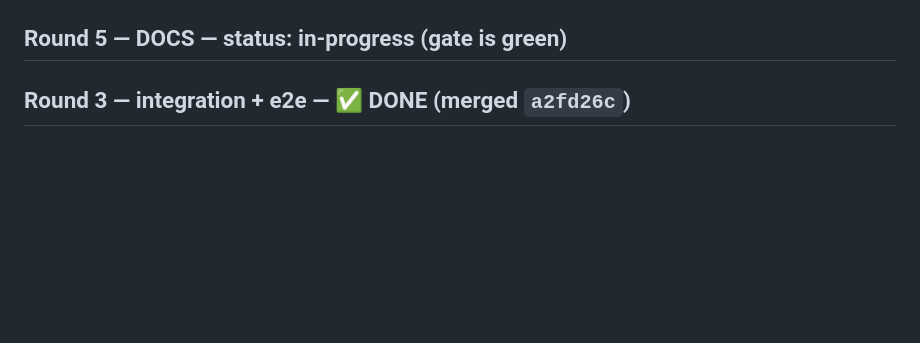
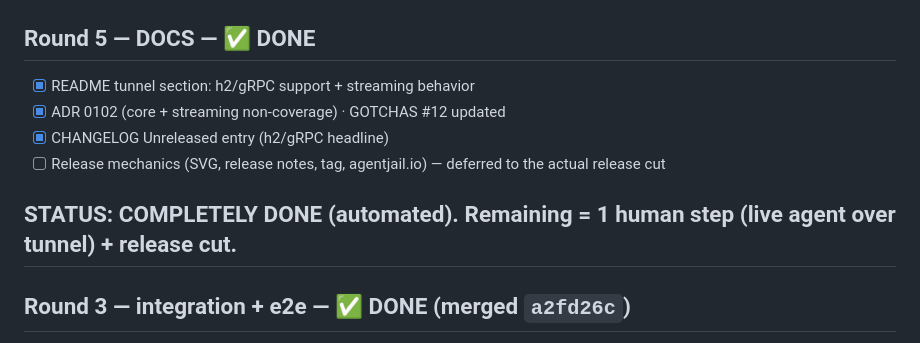
Before and after one commit to LuD1161/agentjail, a Markdown page: plans/010-linux-tunnel-h2-e2e.md, the part around the change. Drawn GitHub-style; blank space fills up the shorter version.

Commit message:
docs(plan): h2 tunnel workstream complete — all rounds done, docs written
Signed-off-by: Aseem Shrey <LuD1161@users.noreply.github.com>

```diff
--- a/plans/010-linux-tunnel-h2-e2e.md
+++ b/plans/010-linux-tunnel-h2-e2e.md
@@ -40,7 +40,13 @@ h2 + gRPC TUN-interception e2e is green. Docs (Round 5) start only after that.
 - Covers: h2 decrypt, gRPC unary (grpc-status via trailer), ALPN edge cases, hop-by-hop stripping, trailers, gzip/redaction, transport reuse, and no client-streaming deadlock.
 - **One human step remains (not automatable headless):** a live `agentjail run --tunnel -- <real agent>` over the deployed build. The real-TUN harness exercises the same serveH2 + gVisor + handleConn path minus install/CA-injection.
 
-## Round 5 — DOCS — status: in-progress (gate is green)
+## Round 5 — DOCS — ✅ DONE
+- [x] README tunnel section: h2/gRPC support + streaming behavior
+- [x] ADR 0102 (core + streaming non-coverage) · GOTCHAS #12 updated
+- [x] CHANGELOG Unreleased entry (h2/gRPC headline)
+- [ ] Release mechanics (SVG, release notes, tag, agentjail.io) — deferred to the actual release cut
+
+## STATUS: COMPLETELY DONE (automated). Remaining = 1 human step (live agent over tunnel) + release cut.
 
 ## Round 3 — integration + e2e — ✅ DONE (merged `a2fd26c`)
 Core h2/gRPC interception already passes the real-TUN e2e against the Round-1
```
